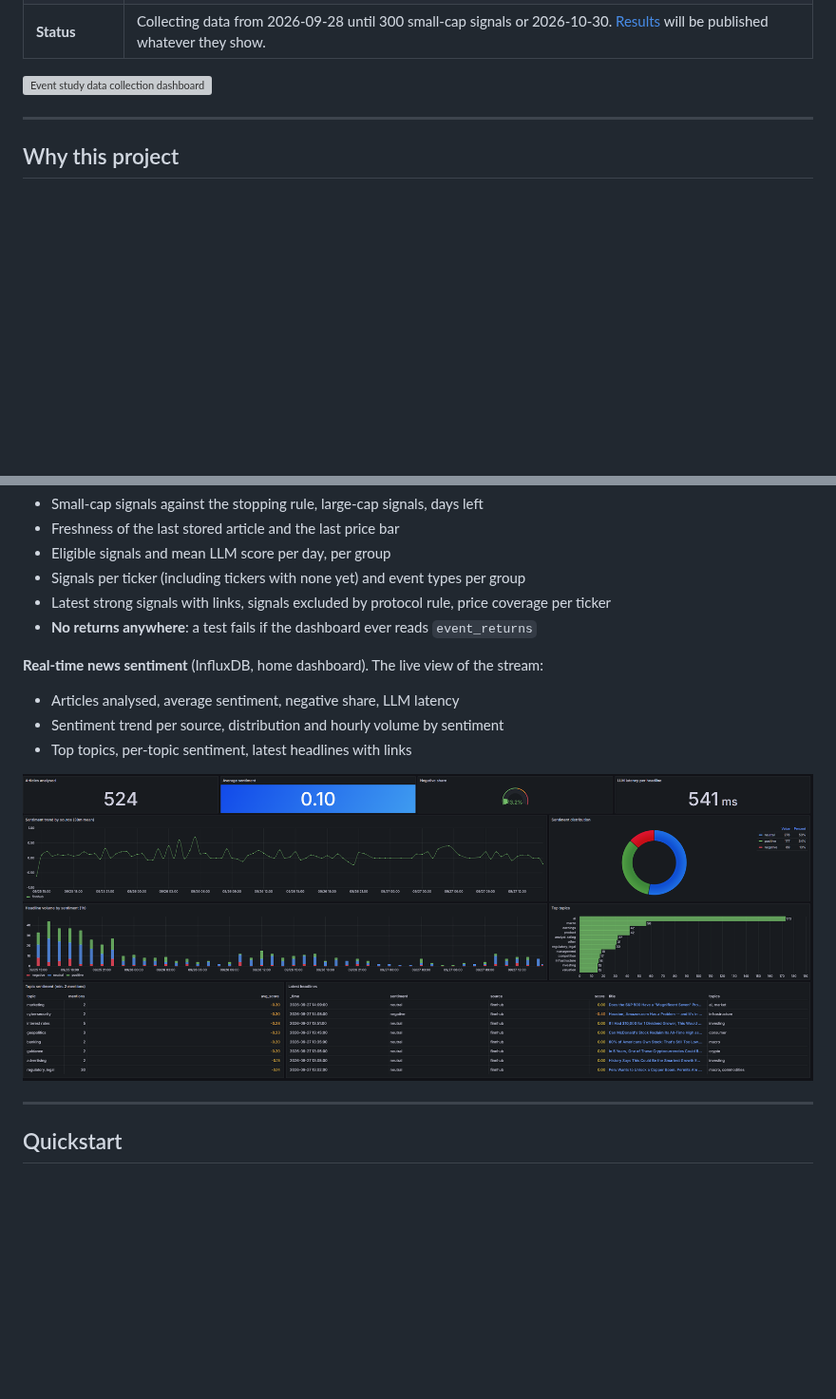
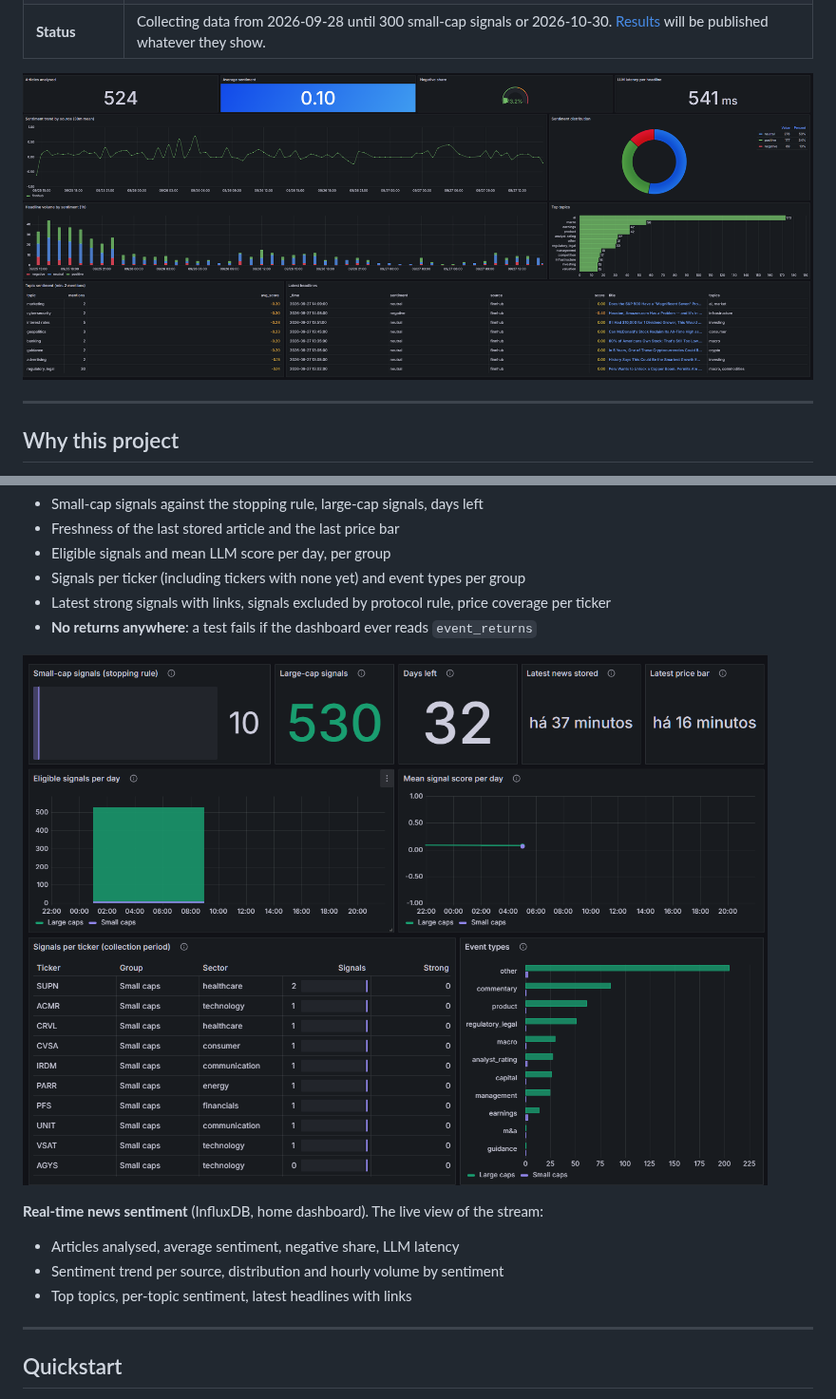
Before and after one commit to pedropereira4/news-sentiment-trading-signals, a Markdown page: README.md, 2 parts joined by grey strips. Shown at 95% size. GitHub-like rendering; pictures changed too: docs/img/dashboard-collection.png (added); blank space fills up the shorter version; grey boxes are pictures that could not be loaded.

Commit message:
event study collectrion dashboard

```diff
--- a/README.md
+++ b/README.md
@@ -20,7 +20,7 @@ and a pre-registered event study that tests them against market prices.
 | **Engineering** | Kafka streaming, validated LLM output, idempotent sinks, PostgreSQL system of record, dashboards as code, CI with unit, known-answer and real-Postgres tests |
 | **Status** | Collecting data from 2026-09-28 until 300 small-cap signals or 2026-10-30. [Results](#results) will be published whatever they show. |
 
-![Event study data collection dashboard](docs/img/dashboard-collection.png)
+![Real-time news sentiment dashboard (company news, last 2 days)](docs/img/dashboard-news.png)
 
 ---
 
@@ -275,13 +275,13 @@ the registered protocol so it counts exactly what the analysis will use:
 - Latest strong signals with links, signals excluded by protocol rule, price coverage per ticker
 - **No returns anywhere**: a test fails if the dashboard ever reads `event_returns`
 
+![Event study data collection dashboard](docs/img/dashboard-collection.png)
+
 **Real-time news sentiment** (InfluxDB, home dashboard). The live view of the stream:
 
 - Articles analysed, average sentiment, negative share, LLM latency
 - Sentiment trend per source, distribution and hourly volume by sentiment
 - Top topics, per-topic sentiment, latest headlines with links
-
-![Real-time news sentiment dashboard](docs/img/dashboard-news.png)
 
 ---
 
```
Also changed, not shown: 3 other files.
